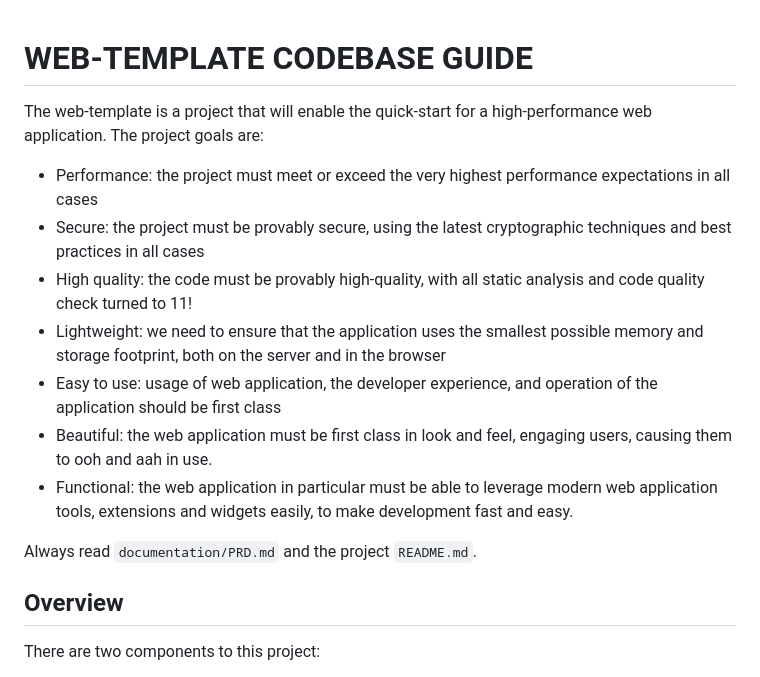
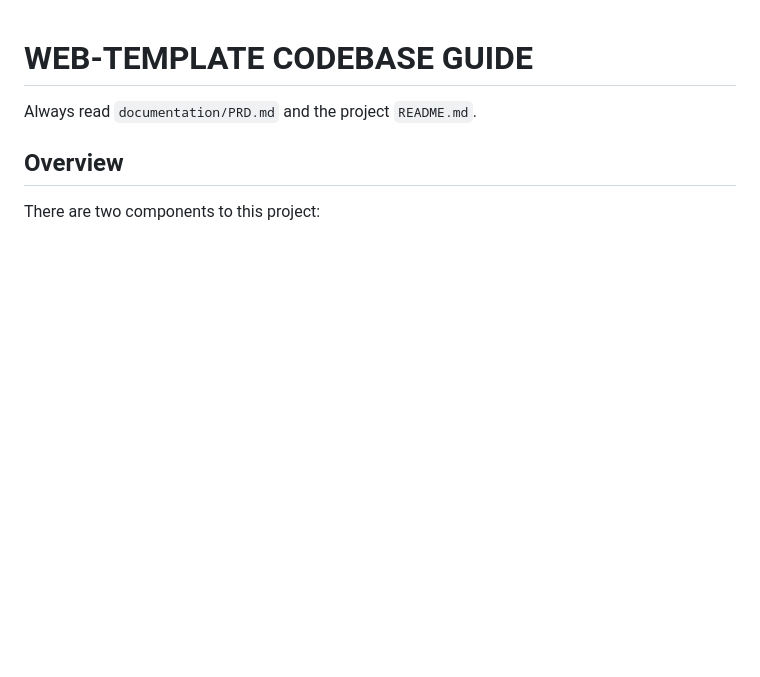
Before and after one commit to avastmick/web-template, a Markdown page: CLAUDE.md, the part around the change. Drawn GitHub-style; blank space fills up the shorter version.

Commit message:
docs: Initial project setup.

```diff
--- a/CLAUDE.md
+++ b/CLAUDE.md
@@ -1,14 +1,5 @@
 # WEB-TEMPLATE CODEBASE GUIDE
 
-The web-template is a project that will enable the quick-start for a high-performance web application. The project goals are:
-
-- Performance: the project must meet or exceed the very highest performance expectations in all cases
-- Secure: the project must be provably secure, using the latest cryptographic techniques and best practices in all cases
-- High quality: the code must be provably high-quality, with all static analysis and code quality check turned to 11!
-- Lightweight: we need to ensure that the application uses the smallest possible memory and storage footprint, both on the server and in the browser
-- Easy to use: usage of web application, the developer experience, and operation of the application should be first class
-- Beautiful: the web application must be first class in look and feel, engaging users, causing them to ooh and aah in use.
-- Functional: the web application in particular must be able to leverage modern web application tools, extensions and widgets easily, to make development fast and easy.
 
 Always read `documentation/PRD.md` and the project `README.md`.
 
```
